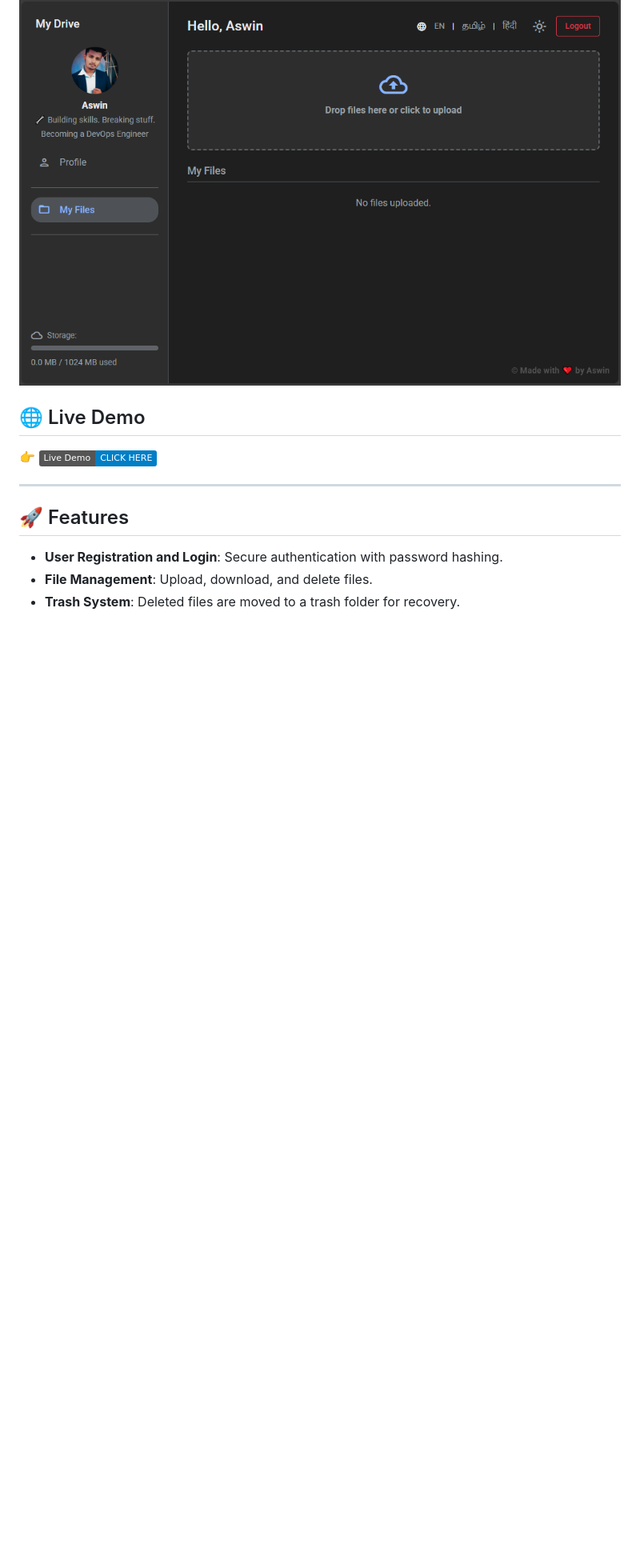
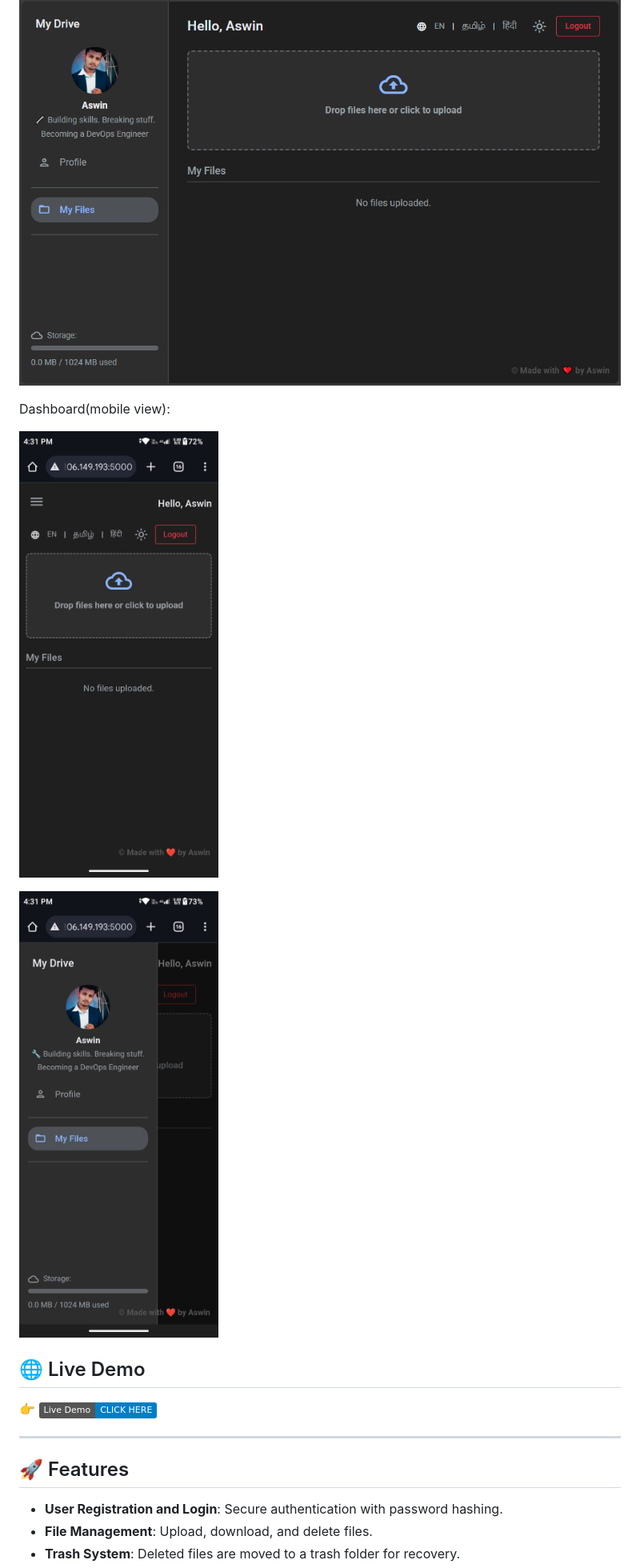
Before and after one commit to Aswin-AR5055/MiniGDrive, a Markdown page: README.md, the part around the change printed below. Shown: that part at 80% size. Drawn GitHub-style; pictures changed too: assets/dashboardmobile.jpg (added), assets/dashboardmobile2.jpg (added); badges without logos; blank space fills up the shorter version.

```diff
--- a/README.md
+++ b/README.md
@@ -11,5 +11,11 @@ Dashboard:
 
 ![Dashboard](assets/dashboard.png)
+
+Dashboard(mobile view):
+
+![Dashboard](assets/dashboardmobile.jpg)
+
+![Dashboard](assets/dashboardmobile2.jpg)
 
 ## 🌐 Live Demo
 
```
Also changed, not shown: other parts of README.md (+1 -1 lines).
